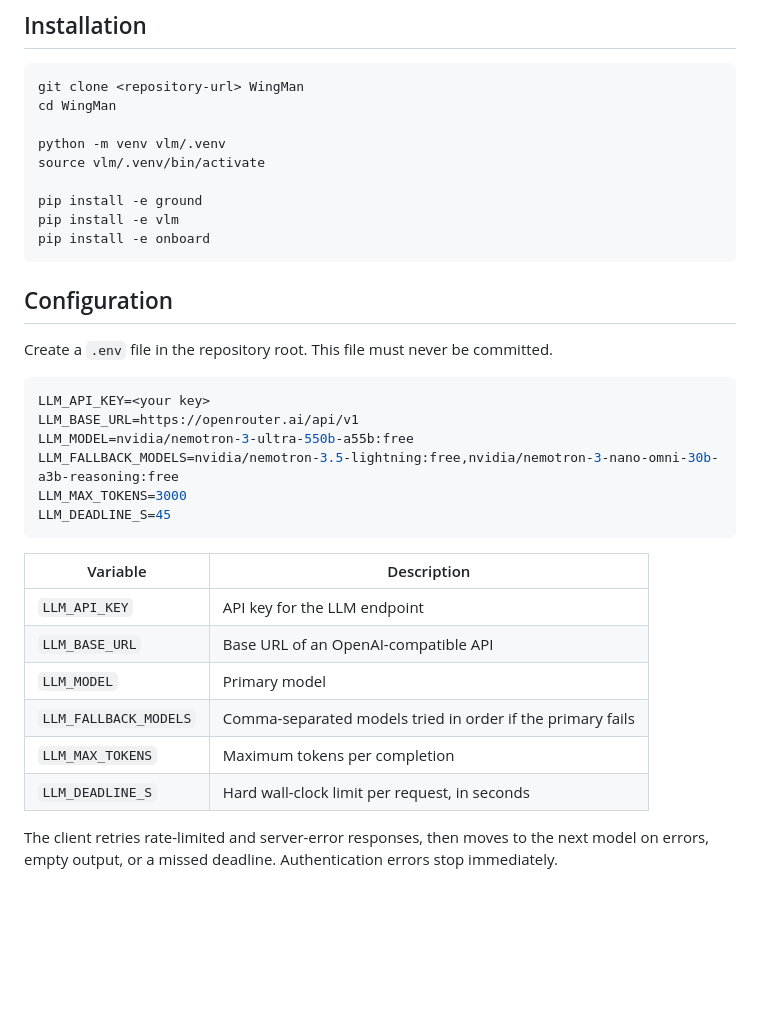
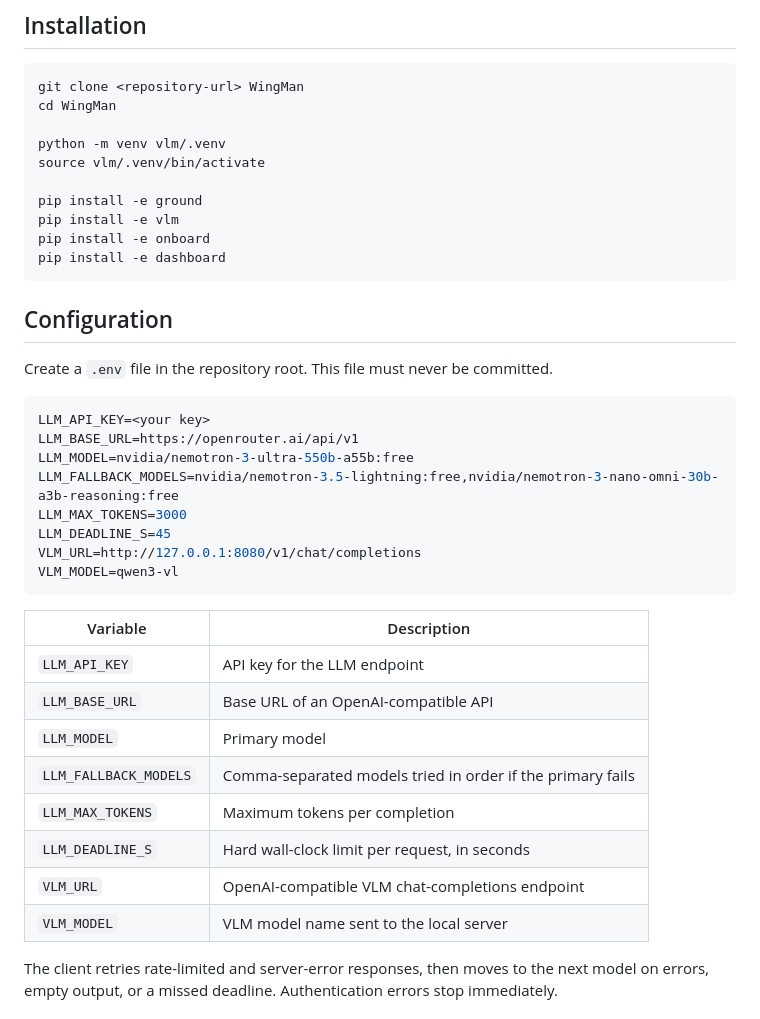
Before and after one commit to Manabendu-ai/WingMan, a Markdown page: README.md, the part around one of its changes. GitHub-like rendering; blank space fills up the shorter version.

````diff
--- a/README.md
+++ b/README.md
@@ -125,6 +125,7 @@ source vlm/.venv/bin/activate
 pip install -e ground
 pip install -e vlm
 pip install -e onboard
+pip install -e dashboard
 ```
 
 ## Configuration
@@ -138,6 +139,8 @@ LLM_MODEL=nvidia/nemotron-3-ultra-550b-a55b:free
 LLM_FALLBACK_MODELS=nvidia/nemotron-3.5-lightning:free,nvidia/nemotron-3-nano-omni-30b-a3b-reasoning:free
 LLM_MAX_TOKENS=3000
 LLM_DEADLINE_S=45
+VLM_URL=http://127.0.0.1:8080/v1/chat/completions
+VLM_MODEL=qwen3-vl
 ```
 
 | Variable | Description |
@@ -148,6 +151,8 @@ LLM_DEADLINE_S=45
 | `LLM_FALLBACK_MODELS` | Comma-separated models tried in order if the primary fails |
 | `LLM_MAX_TOKENS` | Maximum tokens per completion |
 | `LLM_DEADLINE_S` | Hard wall-clock limit per request, in seconds |
+| `VLM_URL` | OpenAI-compatible VLM chat-completions endpoint |
+| `VLM_MODEL` | VLM model name sent to the local server |
 
 The client retries rate-limited and server-error responses, then moves to the next model on errors, empty output, or a missed deadline. Authentication errors stop immediately.
 
````
Also changed, not shown: other parts of README.md (+28 -7 lines).
